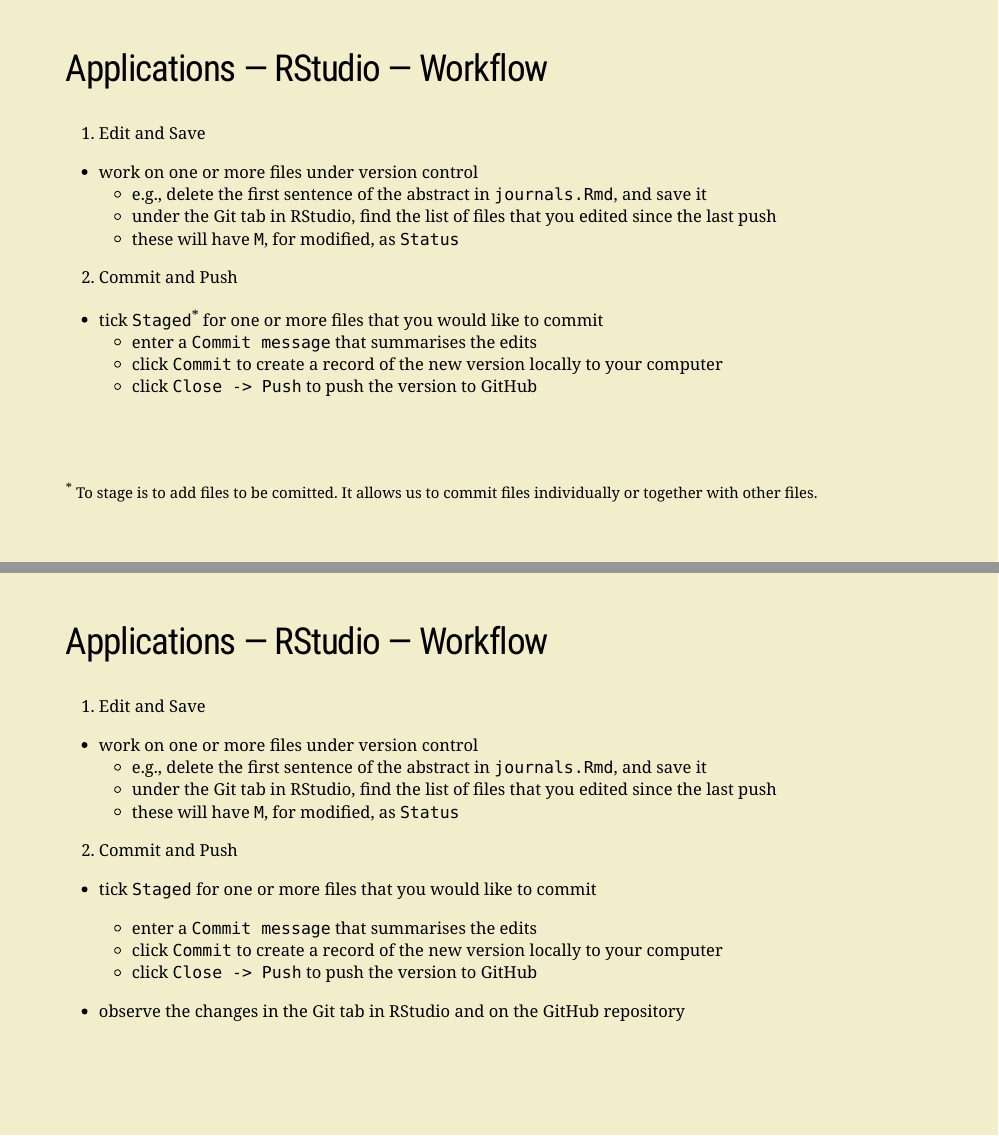
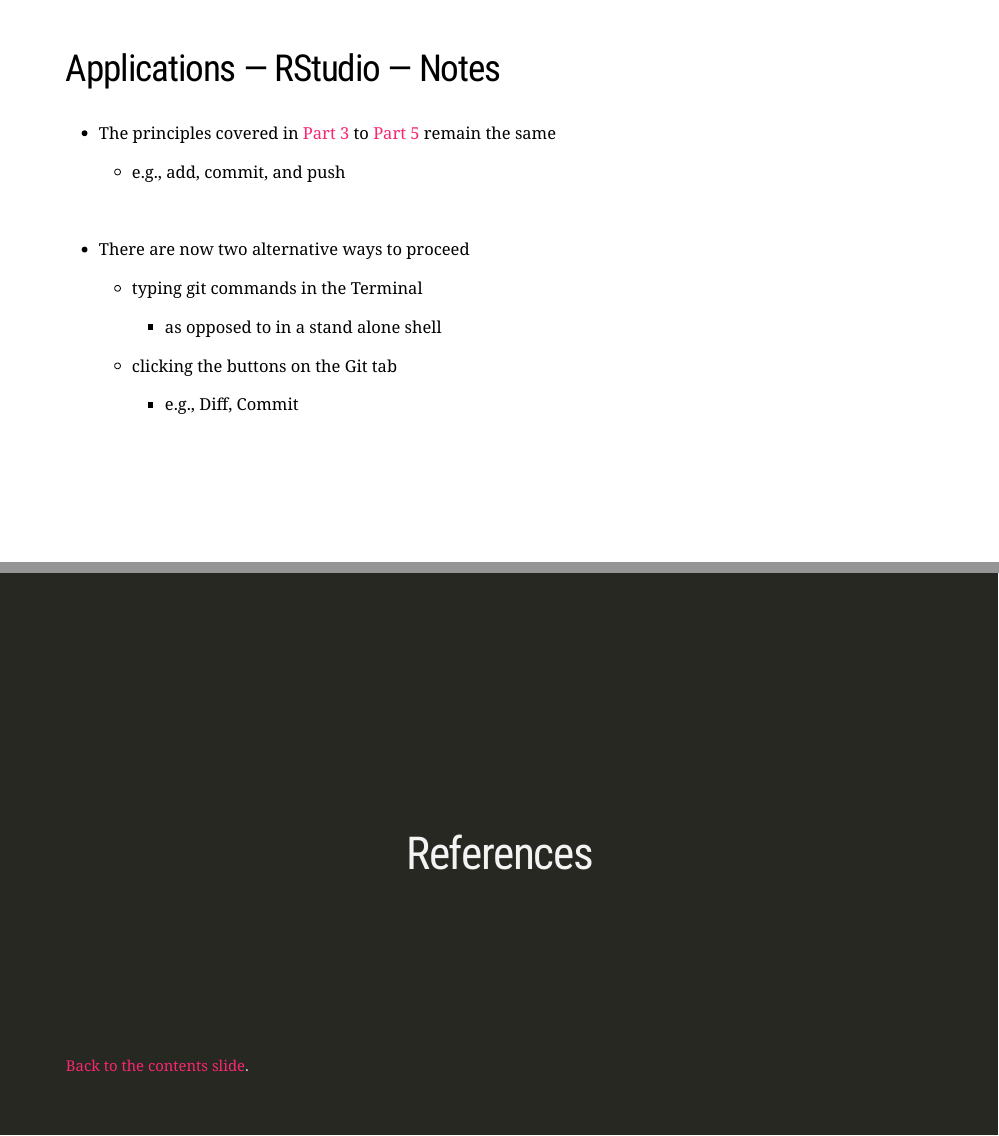
Before and after one commit to resulumit/git_workshop, an R Markdown document (presentation/git_workshop.Rmd): pages 111 and 112 of 116 before the commit and pages 112 and 113 of 115 after it, joined at a grey line. Rendered offline with R 4.5, knitr and Pandoc, with nearby package versions; the slides are laid out offline by our stand-in for remark.js, each with all of its steps uncovered, in fonts that may differ from those the slides ask for, and without slide numbers, shadows or browser add-ons.

Commit message:
rstudio complete

```diff
--- a/presentation/git_workshop.Rmd
+++ b/presentation/git_workshop.Rmd
@@ -2524,46 +2534,17 @@
-1) Edit and Save
-
-- work on one or more files under version control
-    - e.g., delete the first sentence of the abstract in `journals.Rmd`, and save it
-    - under the Git tab in RStudio, find the list of files that you edited since the last push
-    - these will have `M`, for modified, as `Status`
-
---
-
-2) Commit and Push
-
-- tick `Staged`<sup>*</sup>  for one or more files that you would like to commit
-   - enter a `Commit message` that summarises the edits
-   - click `Commit` to create a record of the new version locally to your computer
-   - click `Close -> Push` to push the version to GitHub
-
-.footnote[
-
-<sup>*</sup> To stage is to add files to be comitted. It allows us to commit files individually or together with other files.
-
-]
-
----
-class: action
-name: git-github-basic-workflow
-
-## Applications &mdash; RStudio &mdash; Workflow
-
-1) Edit and Save
-
-- work on one or more files under version control
-    - e.g., delete the first sentence of the abstract in `journals.Rmd`, and save it
-    - under the Git tab in RStudio, find the list of files that you edited since the last push
-    - these will have `M`, for modified, as `Status`
-
-2) Commit and Push
-
-- tick `Staged` for one or more files that you would like to commit
-    - enter a `Commit message` that summarises the edits
-    - click `Commit` to create a record of the new version locally to your computer
-    - click `Close -> Push` to push the version to GitHub
-
-- observe the changes in the Git tab in RStudio and on the GitHub repository
-
----
-class: action
+## Applications &mdash; RStudio &mdash; Notes
+
+- The principles covered in [Part 3](#part3) to [Part 5](#part5) remain the same
+
+   - e.g., add, commit, and push
+
+--
+
+<br>
+
+- There are now two alternative ways to proceed
+
+  - typing git commands in the Terminal
+    - as opposed to in a stand alone shell
+
+  - clicking the buttons on the Git tab
+    - e.g., Diff, Commit
```
Also changed, not shown: presentation/git_workshop.Rmd (75 more changed lines).
